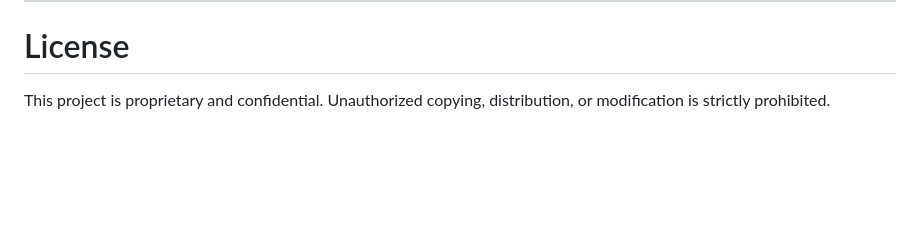
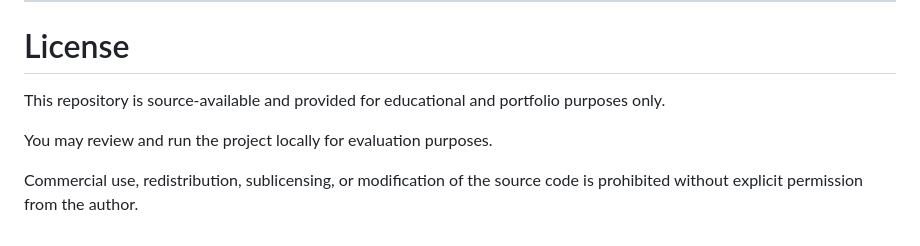
Before and after one commit to ahmedeied701-crypto/MOSLF-STORE-BACKEND, a Markdown page: README.md, the part around the change. GitHub-like rendering; blank space fills up the shorter version.

```diff
--- a/README.md
+++ b/README.md
@@ -264,4 +264,8 @@ The goal is to remain:
 
 # License
 
-This project is proprietary and confidential. Unauthorized copying, distribution, or modification is strictly prohibited.
+This repository is source-available and provided for educational and portfolio purposes only.
+
+You may review and run the project locally for evaluation purposes.
+
+Commercial use, redistribution, sublicensing, or modification of the source code is prohibited without explicit permission from the author.
```
